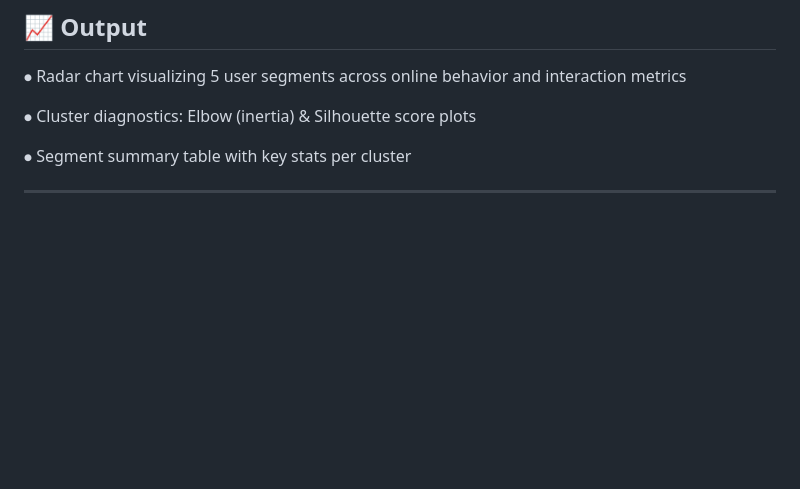
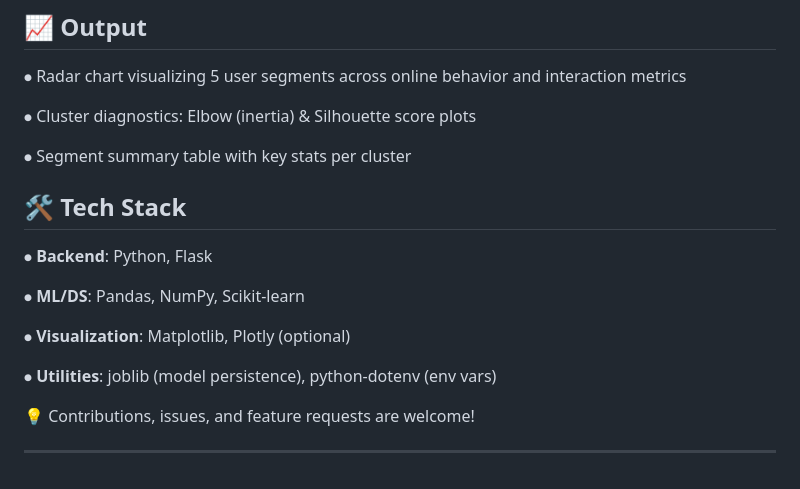
Before and after one commit to nandanarnandu/user_profiling_and_segmentation, a Markdown page: README.md, the part around the change. GitHub-like rendering; blank space fills up the shorter version.

```diff
--- a/README.md
+++ b/README.md
@@ -122,7 +122,17 @@ Typical Columns
 
 ⦁	Segment summary table with key stats per cluster
 
+## 🛠️ Tech Stack
 
+⦁	**Backend**: Python, Flask
+
+⦁	**ML/DS**: Pandas, NumPy, Scikit-learn
+
+⦁	**Visualization**: Matplotlib, Plotly (optional)
+
+⦁	**Utilities**: joblib (model persistence), python-dotenv (env vars)
+
+💡 Contributions, issues, and feature requests are welcome!
 
 
 ---
```
